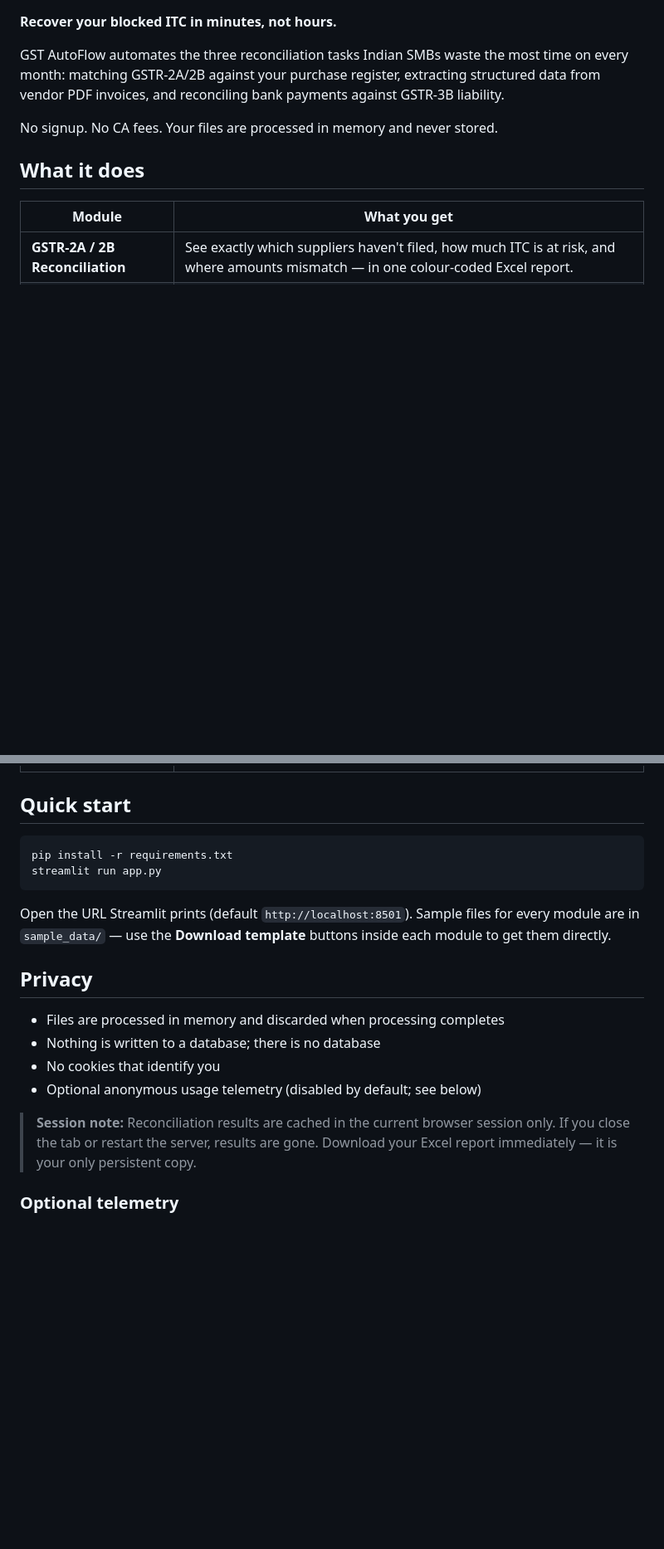
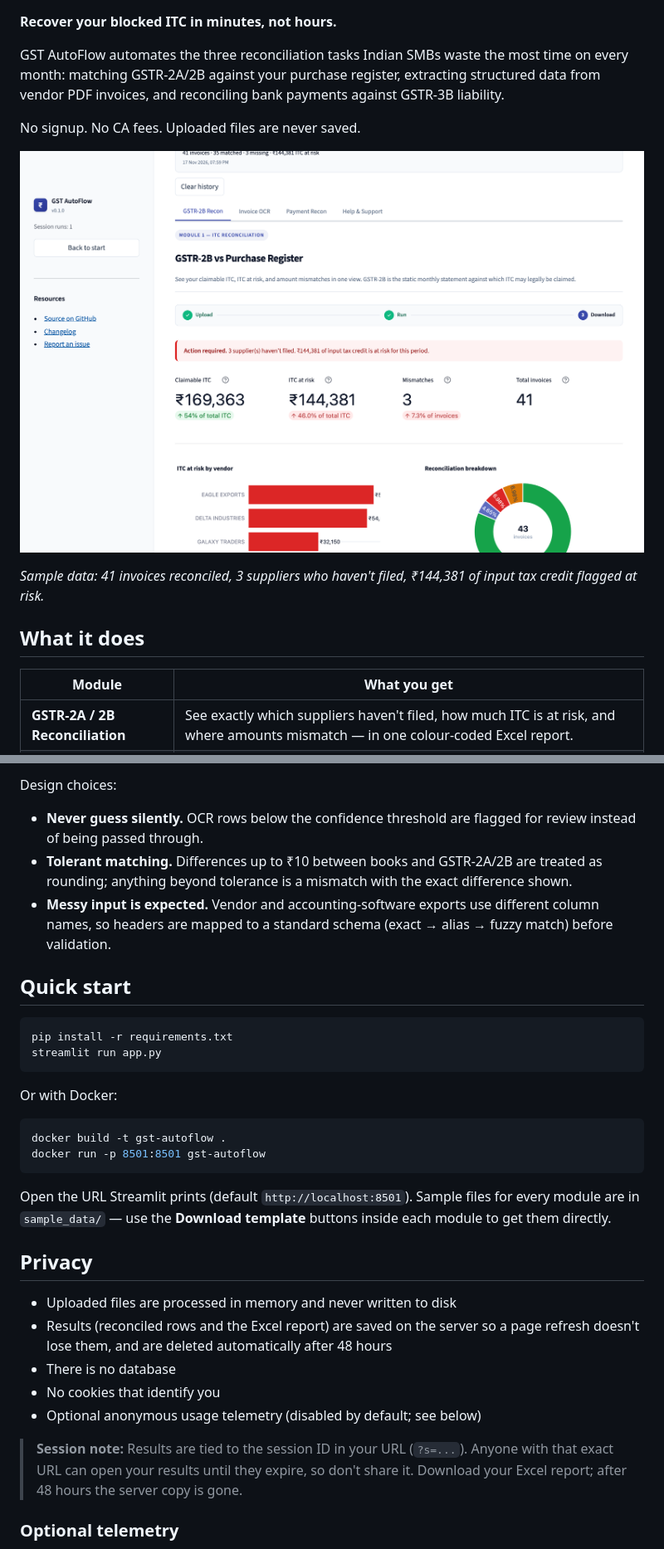
Before and after one commit to Sudheer-029/gst-autoflow, a Markdown page: README.md, 2 parts joined by grey strips. Shown at 83% size. Rendered like a GitHub page; pictures changed too: docs/reconciliation.png (added); blank space fills up the shorter version.

Commit message:
Add CI, Docker, README screenshot and architecture; correct privacy claims

````diff
--- a/README.md
+++ b/README.md
@@ -4,7 +8,11 @@
 
 GST AutoFlow automates the three reconciliation tasks Indian SMBs waste the most time on every month: matching GSTR-2A/2B against your purchase register, extracting structured data from vendor PDF invoices, and reconciling bank payments against GSTR-3B liability.
 
-No signup. No CA fees. Your files are processed in memory and never stored.
+No signup. No CA fees. Uploaded files are never saved.
+
+![Reconciliation results on the bundled sample data](docs/reconciliation.png)
+
+*Sample data: 41 invoices reconciled, 3 suppliers who haven't filed, ₹144,381 of input tax credit flagged at risk.*
 
 ## What it does
 
@@ -17,3 +44,9 @@ No signup. No CA fees. Your files are processed in memory and never stored.
+Design choices:
+
+- **Never guess silently.** OCR rows below the confidence threshold are flagged for review instead of being passed through.
+- **Tolerant matching.** Differences up to ₹10 between books and GSTR-2A/2B are treated as rounding; anything beyond tolerance is a mismatch with the exact difference shown.
+- **Messy input is expected.** Vendor and accounting-software exports use different column names, so headers are mapped to a standard schema (exact → alias → fuzzy match) before validation.
+
 ## Quick start
 
 ```bash
@@ -21,16 +54,24 @@ pip install -r requirements.txt
 streamlit run app.py
 ```
 
+Or with Docker:
+
+```bash
+docker build -t gst-autoflow .
+docker run -p 8501:8501 gst-autoflow
+```
+
 Open the URL Streamlit prints (default `http://localhost:8501`). Sample files for every module are in `sample_data/` — use the **Download template** buttons inside each module to get them directly.
 
 ## Privacy
 
-- Files are processed in memory and discarded when processing completes
-- Nothing is written to a database; there is no database
+- Uploaded files are processed in memory and never written to disk
+- Results (reconciled rows and the Excel report) are saved on the server so a page refresh doesn't lose them, and are deleted automatically after 48 hours
+- There is no database
 - No cookies that identify you
 - Optional anonymous usage telemetry (disabled by default; see below)
 
-> **Session note:** Reconciliation results are cached in the current browser session only. If you close the tab or restart the server, results are gone. Download your Excel report immediately — it is your only persistent copy.
+> **Session note:** Results are tied to the session ID in your URL (`?s=...`). Anyone with that exact URL can open your results until they expire, so don't share it. Download your Excel report; after 48 hours the server copy is gone.
 
 ### Optional telemetry
 
````
Also changed, not shown: other parts of README.md (+37 -4 lines), CHANGELOG.md (+5 -0 lines), 5 other files.
